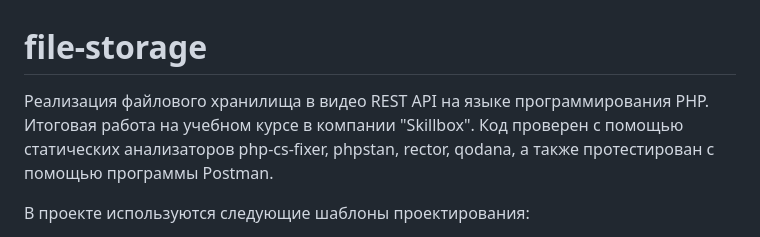
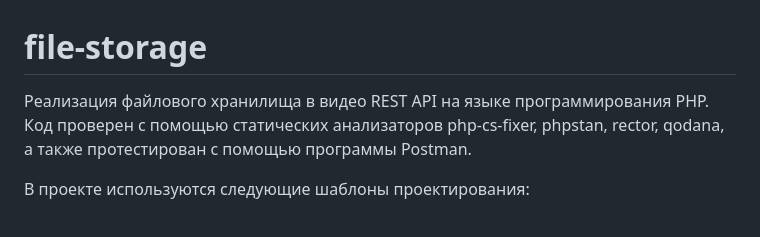
Before and after one commit to Jony2Good/file-storage, a Markdown page: README.md, the part around the change. Rendered like a GitHub page.

```diff
--- a/README.md
+++ b/README.md
@@ -1,5 +1,5 @@
 # file-storage
-Реализация файлового хранилища в видео REST API на языке программирования PHP. Итоговая работа на учебном курсе в компании "Skillbox". Код проверен с помощью статических анализаторов php-cs-fixer, phpstan, rector, qodana, а также протестирован с помощью программы Postman.
+Реализация файлового хранилища в видео REST API на языке программирования PHP. Код проверен с помощью статических анализаторов php-cs-fixer, phpstan, rector, qodana, а также протестирован с помощью программы Postman.
 
 В проекте используются следующие шаблоны проектирования:
 * singleton
```
